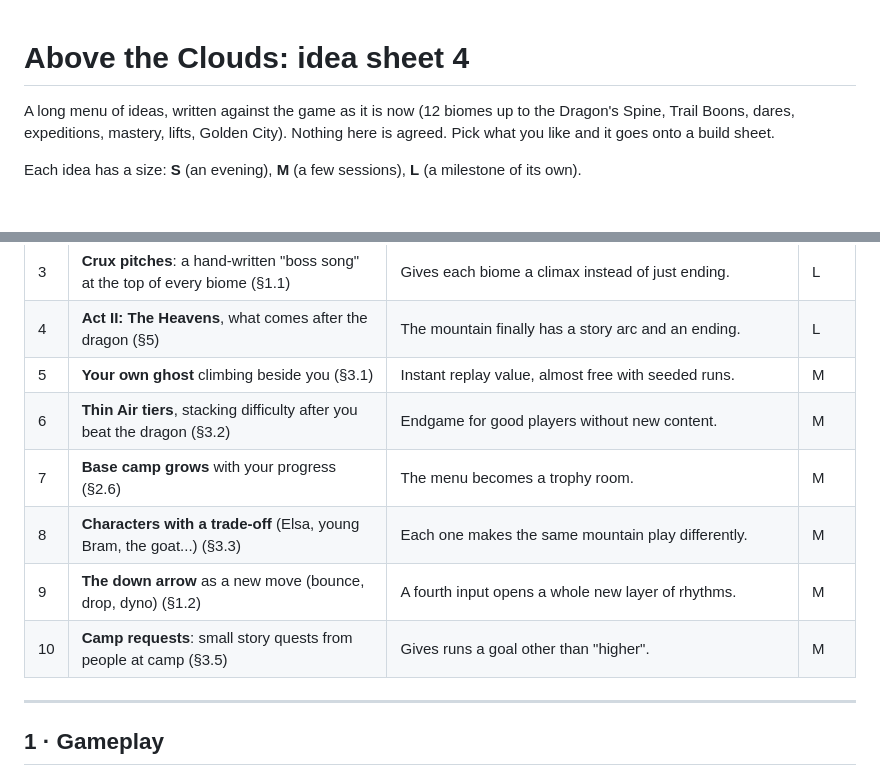
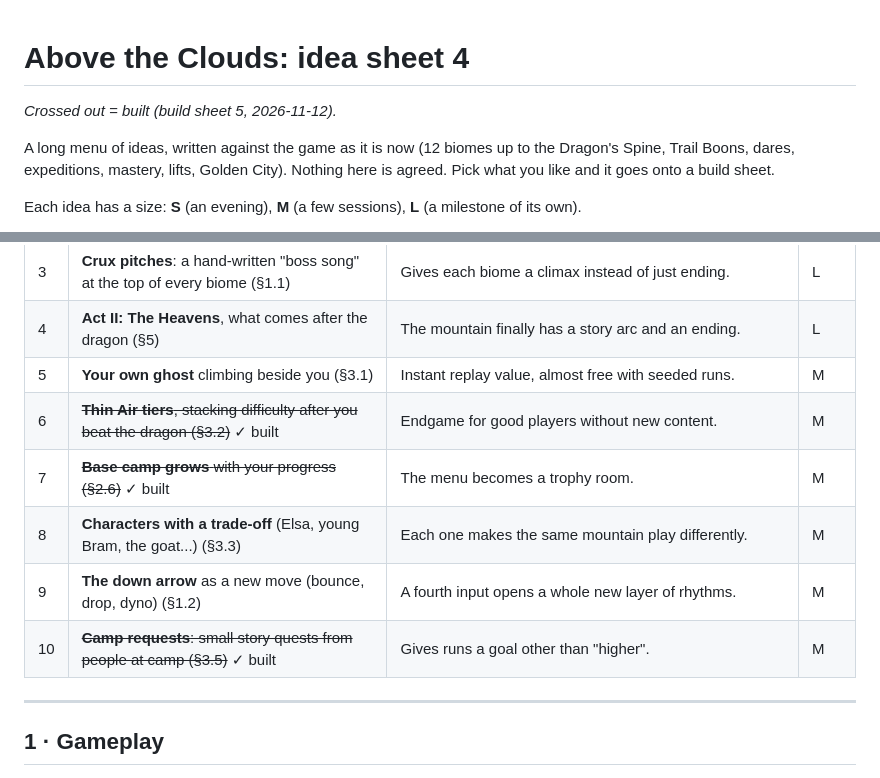
Before and after one commit to mlbru/Above-The-Clouds, a Markdown page: docs/idea-sheet-4.md, 2 parts joined by grey strips. Drawn GitHub-style; blank space fills up the shorter version.

```diff
--- a/docs/idea-sheet-4.md
+++ b/docs/idea-sheet-4.md
@@ -1,4 +1,6 @@
 # Above the Clouds: idea sheet 4
+
+*Crossed out = built (build sheet 5, 2026-11-12).*
 
 A long menu of ideas, written against the game as it is now (12 biomes up to the Dragon's
 Spine, Trail Boons, dares, expeditions, mastery, lifts, Golden City). Nothing here is
@@ -17,11 +19,11 @@ Each idea has a size: **S** (an evening), **M** (a few sessions), **L** (a miles
 | 3 | **Crux pitches**: a hand-written "boss song" at the top of every biome (§1.1) | Gives each biome a climax instead of just ending. | L |
 | 4 | **Act II: The Heavens**, what comes after the dragon (§5) | The mountain finally has a story arc and an ending. | L |
 | 5 | **Your own ghost** climbing beside you (§3.1) | Instant replay value, almost free with seeded runs. | M |
-| 6 | **Thin Air tiers**, stacking difficulty after you beat the dragon (§3.2) | Endgame for good players without new content. | M |
-| 7 | **Base camp grows** with your progress (§2.6) | The menu becomes a trophy room. | M |
+| 6 | ~~**Thin Air tiers**, stacking difficulty after you beat the dragon (§3.2)~~ ✓ built | Endgame for good players without new content. | M |
+| 7 | ~~**Base camp grows** with your progress (§2.6)~~ ✓ built | The menu becomes a trophy room. | M |
 | 8 | **Characters with a trade-off** (Elsa, young Bram, the goat...) (§3.3) | Each one makes the same mountain play differently. | M |
 | 9 | **The down arrow** as a new move (bounce, drop, dyno) (§1.2) | A fourth input opens a whole new layer of rhythms. | M |
-| 10 | **Camp requests**: small story quests from people at camp (§3.5) | Gives runs a goal other than "higher". | M |
+| 10 | ~~**Camp requests**: small story quests from people at camp (§3.5)~~ ✓ built | Gives runs a goal other than "higher". | M |
 
 ---
 
```
Also changed, not shown: other parts of docs/idea-sheet-4.md (+28 -28 lines).
